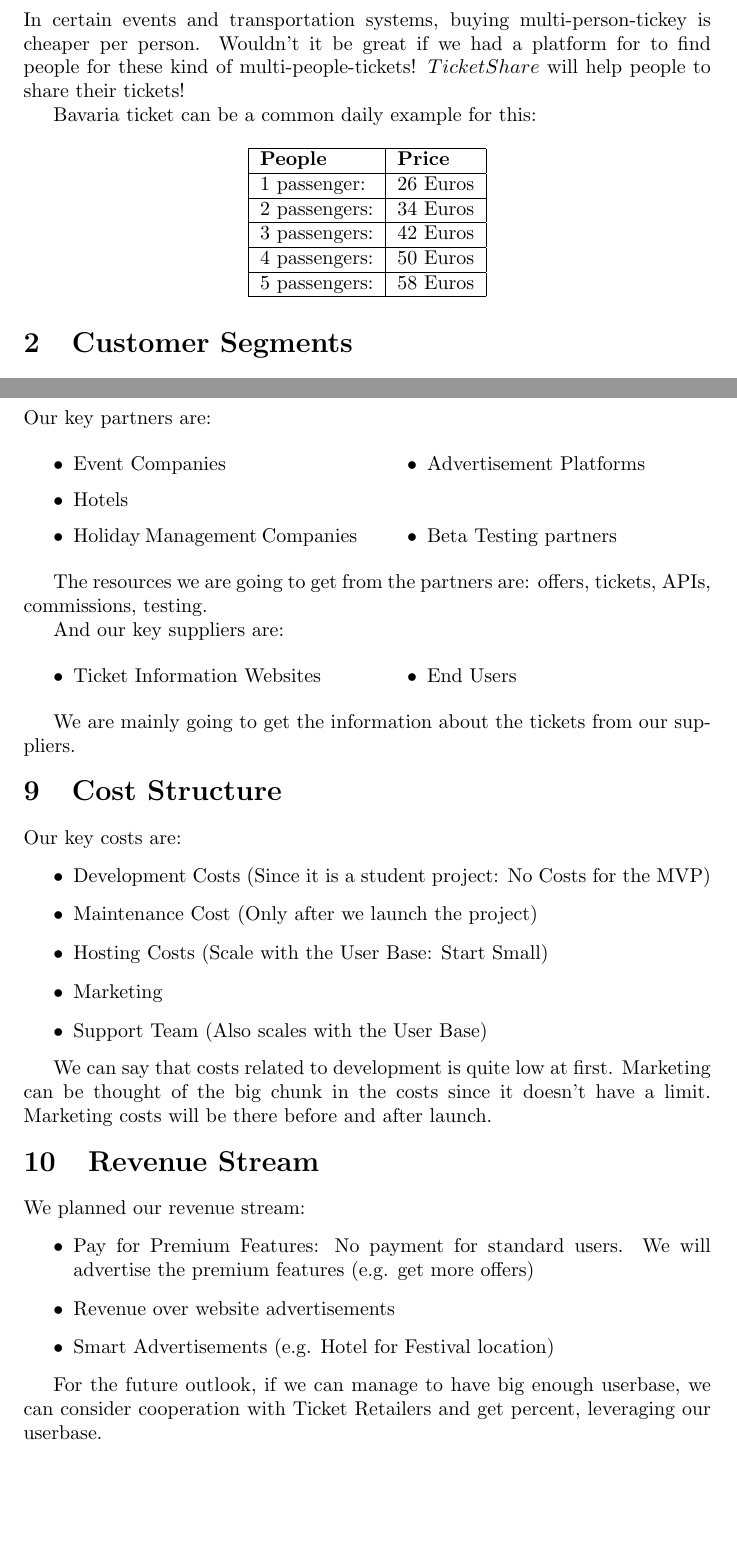
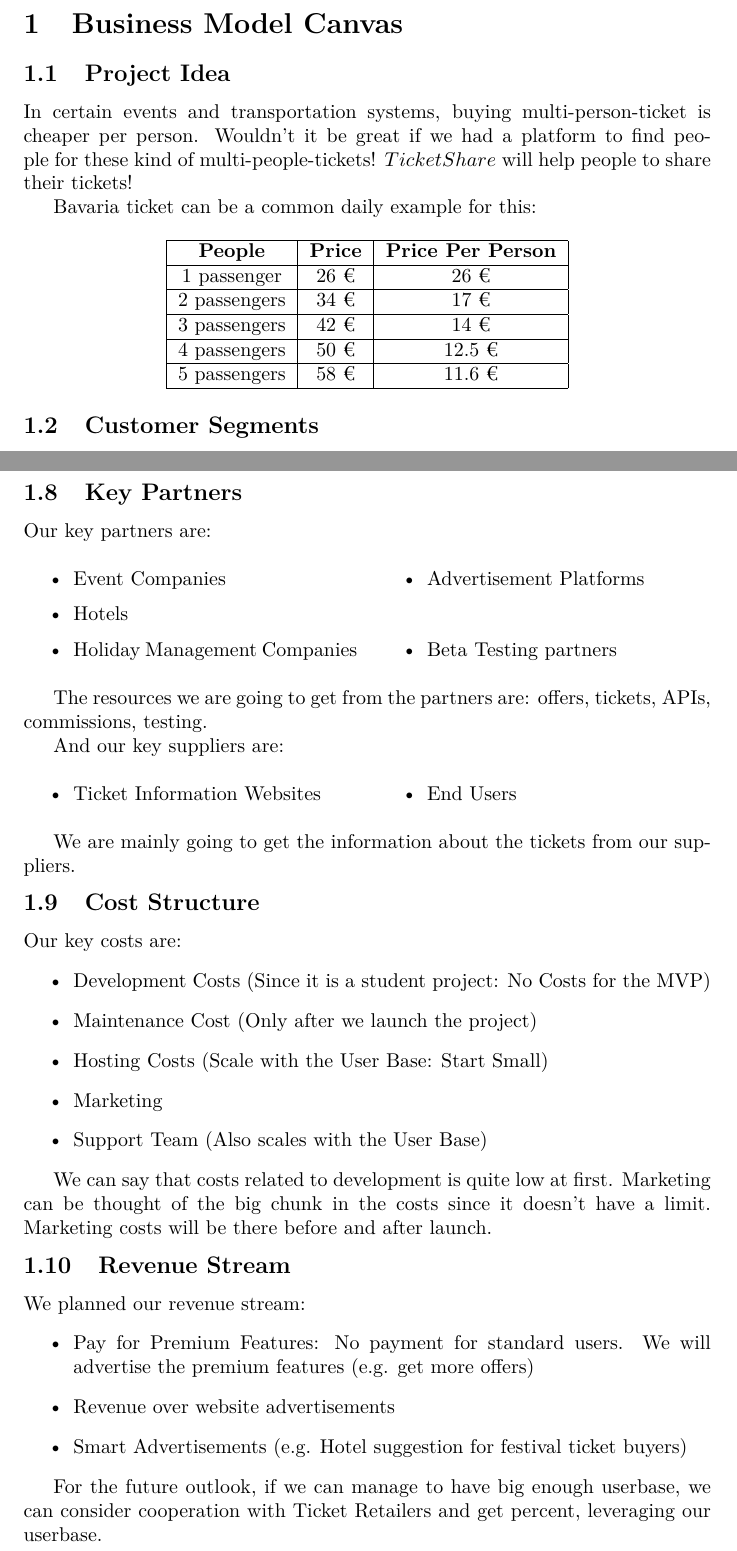
Before and after one commit to MaxHenneberg/ticketShare, a LaTeX problem sheet (exercise1/3_page_BMC.tex): two parts of pages 2 and 4 of 4, joined at a grey line, cut at the place of the change, the shorter picture padded with empty space. The pictures show the PDF file exercise1/3_page_BMC.pdf that the author committed with the source.

Commit message:
Finalize 3 page BMC
Related to #7

```diff
--- a/exercise1/3_page_BMC.tex
+++ b/exercise1/3_page_BMC.tex
@@ -59,5 +59,6 @@
 
 \newpage
 
-\section{Project Idea}
+\section{Business Model Canvas}
+\subsection{Project Idea}
 
@@ -67,15 +68,17 @@
 
 \begin{table}[h]
 \centering
-\begin{tabular}{|l|l|}
+\begin{tabular}{|c|c|c|}
 \hline
-\textbf{People} & \textbf{Price} \\ \hline
-1 passenger:    & 26 Euros          \\ \hline
-2 passengers:   & 34 Euros           \\ \hline
-3 passengers:   & 42 Euros           \\ \hline
-4 passengers:   & 50 Euros           \\ \hline
-5 passengers:   & 58 Euros           \\ \hline
+\textbf{People} & \textbf{Price} & \textbf{Price Per Person} \\ \hline
+1 passenger    & 26 €           & 26 €                      \\ \hline
+2 passengers   & 34 €           & 17 €                      \\ \hline
+3 passengers   & 42 €           & 14 €                      \\ \hline
+4 passengers   & 50 €           & 12.5 €                    \\ \hline
+5 passengers   & 58 €           & 11.6 €                    \\ \hline
 \end{tabular}
 \end{table}
 
+
+
 \vspace{-5mm}
@@ -185,13 +188,13 @@
 We can say that costs related to development is quite low at first. Marketing can be thought of the big chunk in the costs since it doesn't have a limit. Marketing costs will be there before and after launch.
 
 \vspace{-3mm}
-\section{Revenue Stream}
+\subsection{Revenue Stream}
 
 We planned our revenue stream:
 \begin{itemize}
     \item Pay for Premium Features: No payment for standard users. We will advertise the premium features (e.g. get more offers)
     \item Revenue over website advertisements
-    \item Smart Advertisements (e.g. Hotel for Festival location)
+    \item Smart Advertisements (e.g. Hotel suggestion for festival ticket buyers)
 \end{itemize}
 
 For the future outlook, if we can manage to have big enough userbase, we can consider cooperation with Ticket Retailers and get percent, leveraging our userbase.
```
Also changed, not shown: exercise1/3_page_BMC.pdf, exercise1/3_page_BMC.tex (36 more changed lines). Lines whose indentation alone changed are shown as unchanged.
